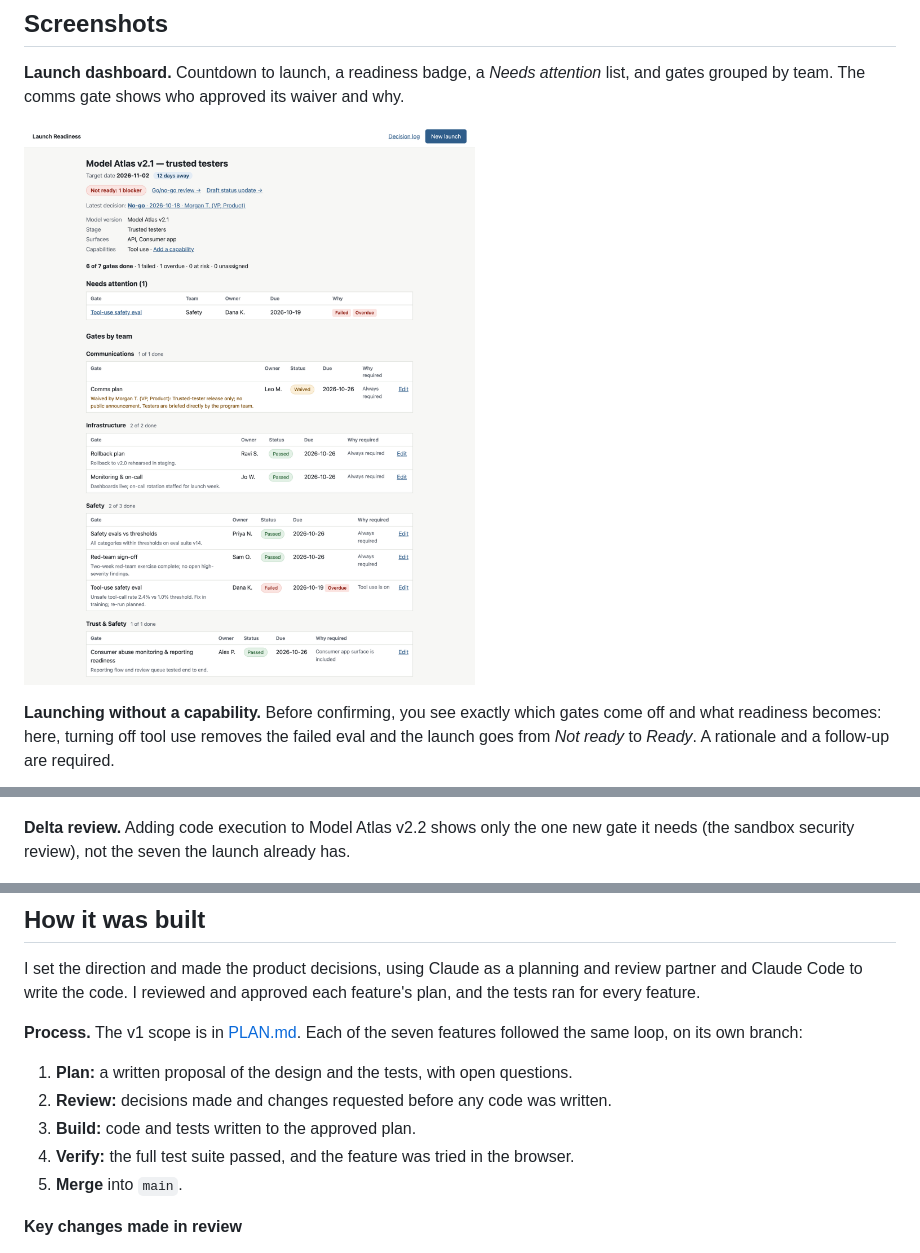
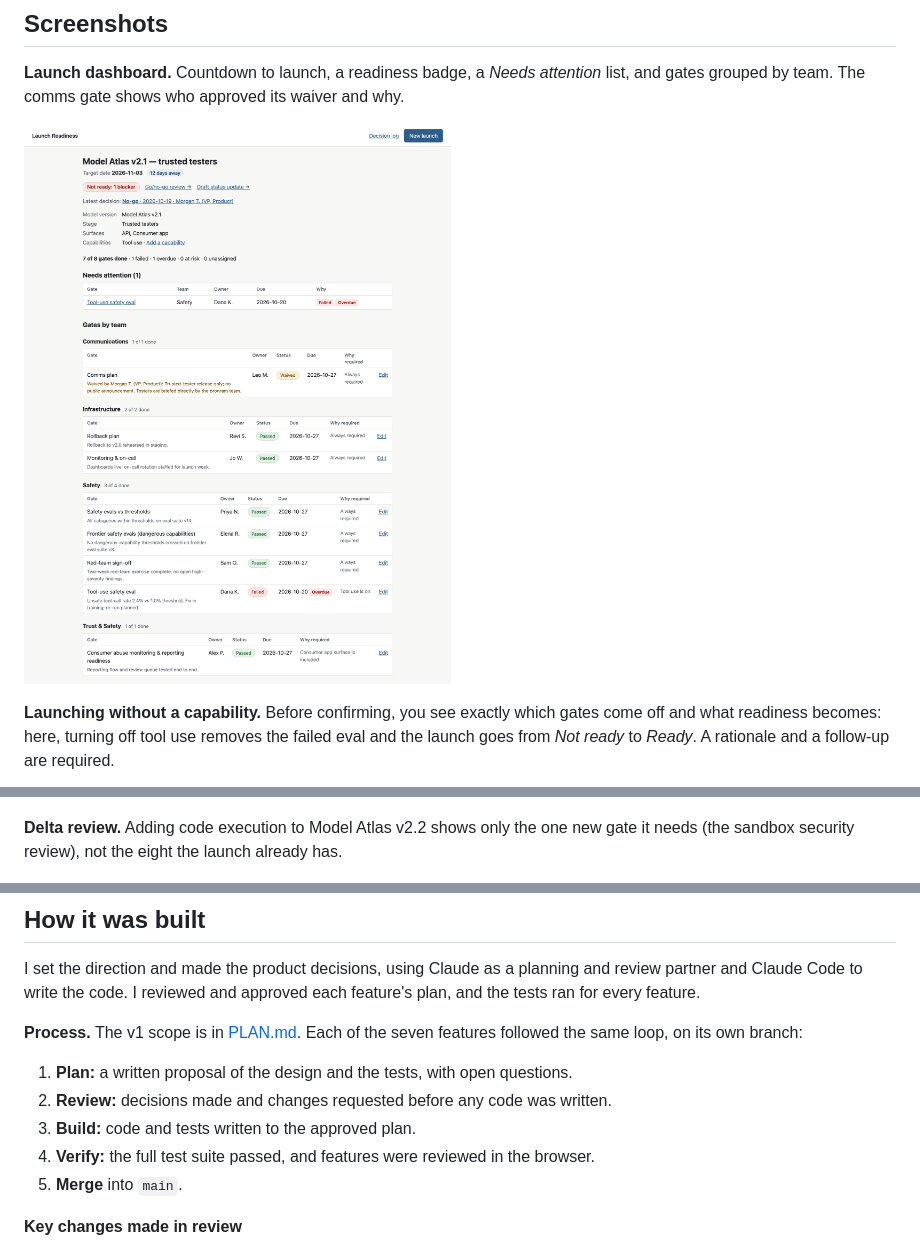
Before and after one commit to mariahcoleno/launch-readiness, a Markdown page: README.md, 3 parts joined by grey strips. GitHub-like rendering; pictures changed too: docs/screenshots/02-dashboard.png.

```diff
--- a/README.md
+++ b/README.md
@@ -30,7 +30,7 @@ This tool takes a launch configuration (model version, surfaces, capabilities, r
 
 ![Launch without tool use: impact preview and scope-change form](docs/screenshots/03-launch-without.png)
 
-**Delta review.** Adding code execution to Model Atlas v2.2 shows only the one new gate it needs (the sandbox security review), not the seven the launch already has.
+**Delta review.** Adding code execution to Model Atlas v2.2 shows only the one new gate it needs (the sandbox security review), not the eight the launch already has.
 
 ![Delta review for adding code execution to Model Atlas v2.2](docs/screenshots/04-delta-review.png)
 
@@ -101,7 +101,7 @@ I set the direction and made the product decisions, using Claude as a planning a
 1. **Plan:** a written proposal of the design and the tests, with open questions.
 2. **Review:** decisions made and changes requested before any code was written.
 3. **Build:** code and tests written to the approved plan.
-4. **Verify:** the full test suite passed, and the feature was tried in the browser.
+4. **Verify:** the full test suite passed, and features were reviewed in the browser.
 5. **Merge** into `main`.
 
 **Key changes made in review**
```
Also changed, not shown: other parts of README.md (+1 -1 lines), PLAN.md (+1 -1 lines), docs/screenshots/01-go-no-go.png, docs/screenshots/04-delta-review.png, docs/screenshots/05-decision-log.png, 12 other files.
